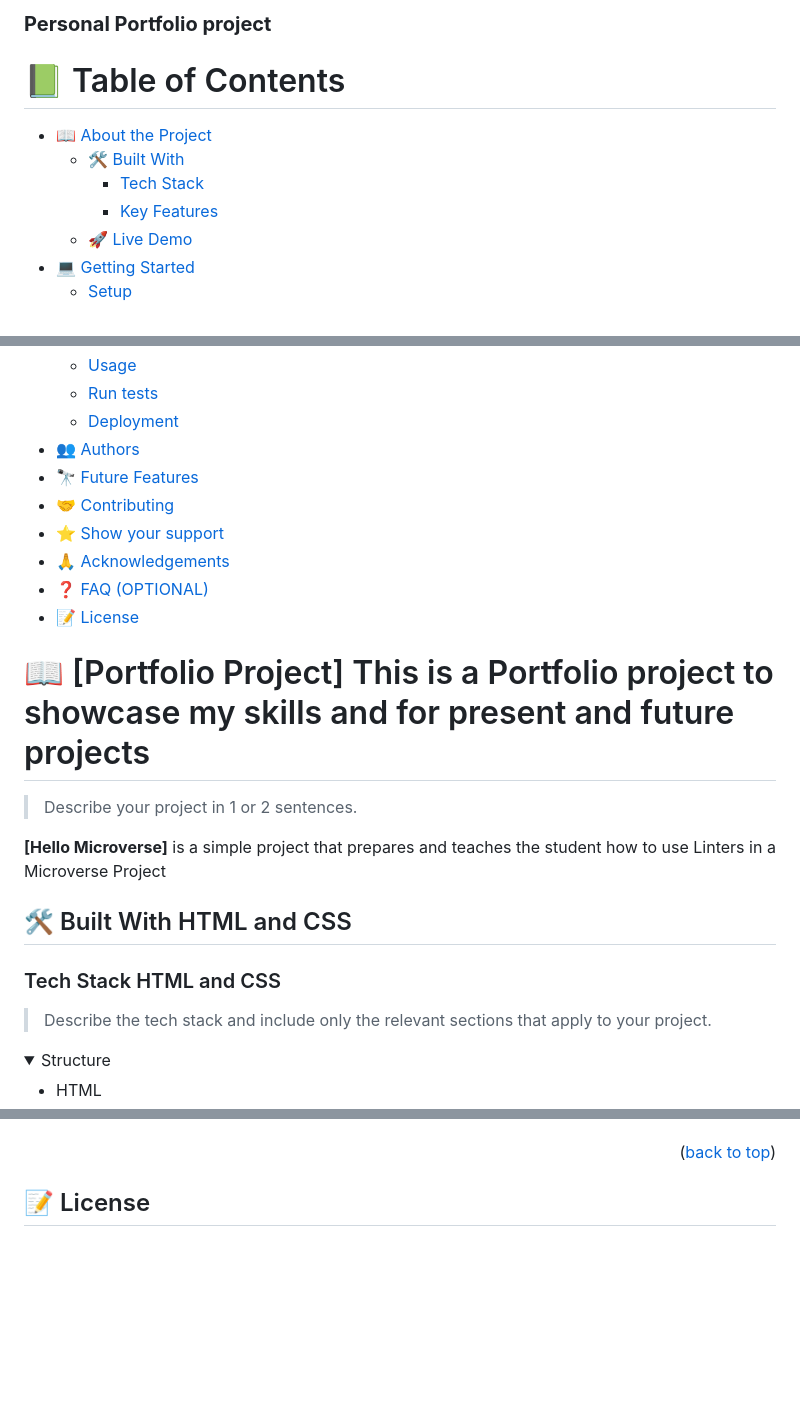
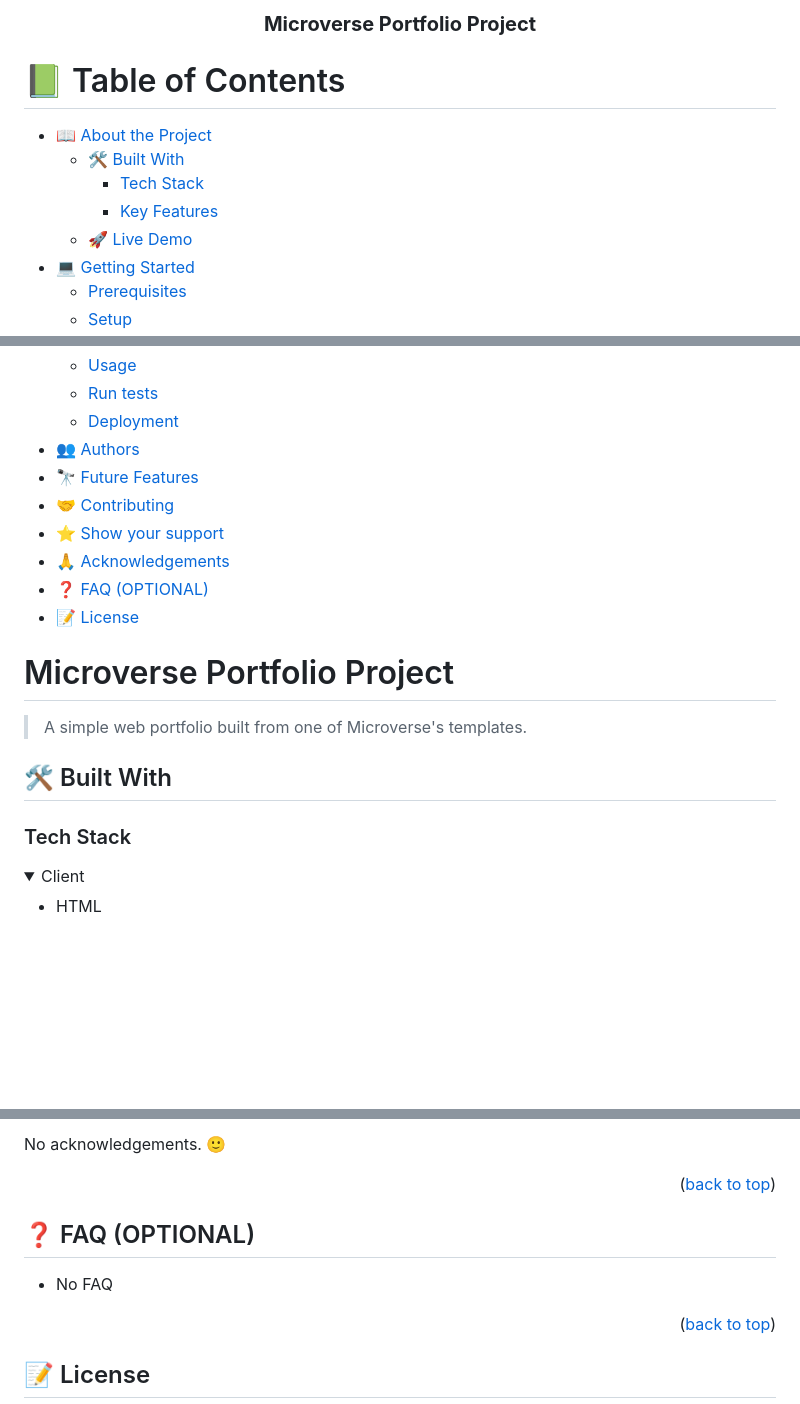
Before and after one commit to dselasea/portfolio-1, a Markdown page: README.md, 3 parts joined by grey strips. Rendered like a GitHub page; folded sections open; blank space fills up the shorter version.

```diff
--- a/README.md
+++ b/README.md
@@ -1,7 +1,7 @@
 <a name="readme-top"></a>
 
-  <h3><b>Personal Portfolio project</b></h3>
-
+<div align="center">
+  <h3><b>Microverse Portfolio Project</b></h3>
 </div>
 
 <!-- TABLE OF CONTENTS -->
@@ -15,3 +15,4 @@
   - [🚀 Live Demo](#live-demo)
 - [💻 Getting Started](#getting-started)
+  - [Prerequisites](#prerequisites)
   - [Setup](#setup)
@@ -30,19 +30,15 @@
 
 <!-- PROJECT DESCRIPTION -->
 
-# 📖 [Portfolio Project] <a name="about-project">This is a Portfolio project to showcase my skills and for present and future projects</a>
+# Microverse Portfolio Project <a name="about-project"></a>
 
-> Describe your project in 1 or 2 sentences.
+> A simple web portfolio built from one of Microverse's templates.
 
-**[Hello Microverse]** is a simple project that prepares and teaches the student how to use Linters in a Microverse Project
+## 🛠 Built With <a name="built-with"></a>
 
-## 🛠 Built With <a name="built-with">HTML and CSS</a>
-
-### Tech Stack <a name="tech-stack">HTML and CSS</a>
-
-> Describe the tech stack and include only the relevant sections that apply to your project.
+### Tech Stack <a name="tech-stack"></a>
 
 <details>
-  <summary>Structure</summary>
+  <summary>Client</summary>
   <ul>
     <li>HTML</li>
@@ -176,3 +221,23 @@ Example:
+No acknowledgements. 🙂
+<!-- I would like to thank... -->
+
+<p align="right">(<a href="#readme-top">back to top</a>)</p>
+
+<!-- FAQ (optional) -->
+
+## ❓ FAQ (OPTIONAL) <a name="faq"></a>
+
+<!-- > Add at least 2 questions new developers would ask when they decide to use your project. -->
+
+- No FAQ
+
+<!-- - **[Question_1]**
+
+  - [Answer_1]
+
+- **[Question_2]**
+
+  - [Answer_2] -->
 
 <p align="right">(<a href="#readme-top">back to top</a>)</p>
 
```
Also changed, not shown: other parts of README.md (+86 -38 lines).
